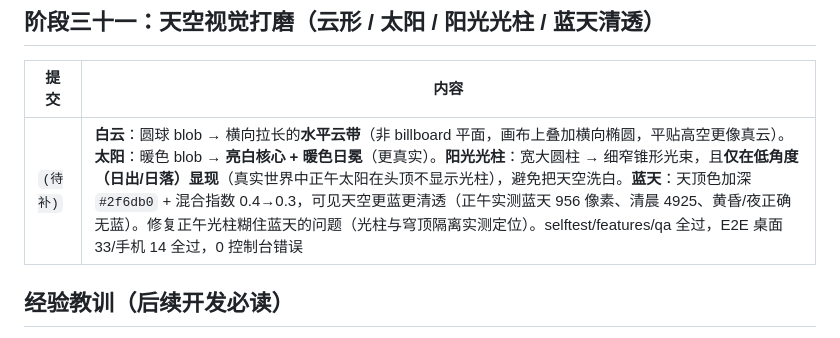
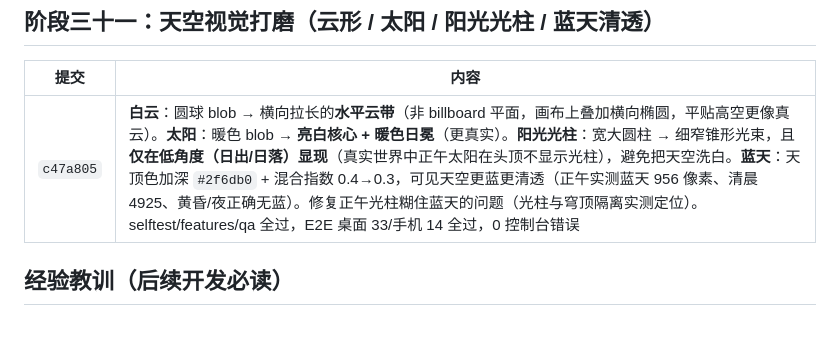
Before and after one commit to juicyzhou/qingming-shanghe-tu-3d, a Markdown page: docs/04-CHANGELOG.md, the part around the change. Rendered like a GitHub page.

Commit message:
补全迭代记录：填写天空打磨提交号 c47a805
Co-Authored-By: Claude <noreply@anthropic.com>

```diff
--- a/docs/04-CHANGELOG.md
+++ b/docs/04-CHANGELOG.md
@@ -202,7 +202,7 @@
 
 | 提交 | 内容 |
 |---|---|
-| `(待补)` | **白云**：圆球 blob → 横向拉长的**水平云带**（非 billboard 平面，画布上叠加横向椭圆，平贴高空更像真云）。**太阳**：暖色 blob → **亮白核心 + 暖色日冕**（更真实）。**阳光光柱**：宽大圆柱 → 细窄锥形光束，且**仅在低角度（日出/日落）显现**（真实世界中正午太阳在头顶不显示光柱），避免把天空洗白。**蓝天**：天顶色加深 `#2f6db0` + 混合指数 0.4→0.3，可见天空更蓝更清透（正午实测蓝天 956 像素、清晨 4925、黄昏/夜正确无蓝）。修复正午光柱糊住蓝天的问题（光柱与穹顶隔离实测定位）。selftest/features/qa 全过，E2E 桌面 33/手机 14 全过，0 控制台错误 |
+| `c47a805` | **白云**：圆球 blob → 横向拉长的**水平云带**（非 billboard 平面，画布上叠加横向椭圆，平贴高空更像真云）。**太阳**：暖色 blob → **亮白核心 + 暖色日冕**（更真实）。**阳光光柱**：宽大圆柱 → 细窄锥形光束，且**仅在低角度（日出/日落）显现**（真实世界中正午太阳在头顶不显示光柱），避免把天空洗白。**蓝天**：天顶色加深 `#2f6db0` + 混合指数 0.4→0.3，可见天空更蓝更清透（正午实测蓝天 956 像素、清晨 4925、黄昏/夜正确无蓝）。修复正午光柱糊住蓝天的问题（光柱与穹顶隔离实测定位）。selftest/features/qa 全过，E2E 桌面 33/手机 14 全过，0 控制台错误 |
 
 ## 经验教训（后续开发必读）
 
```
